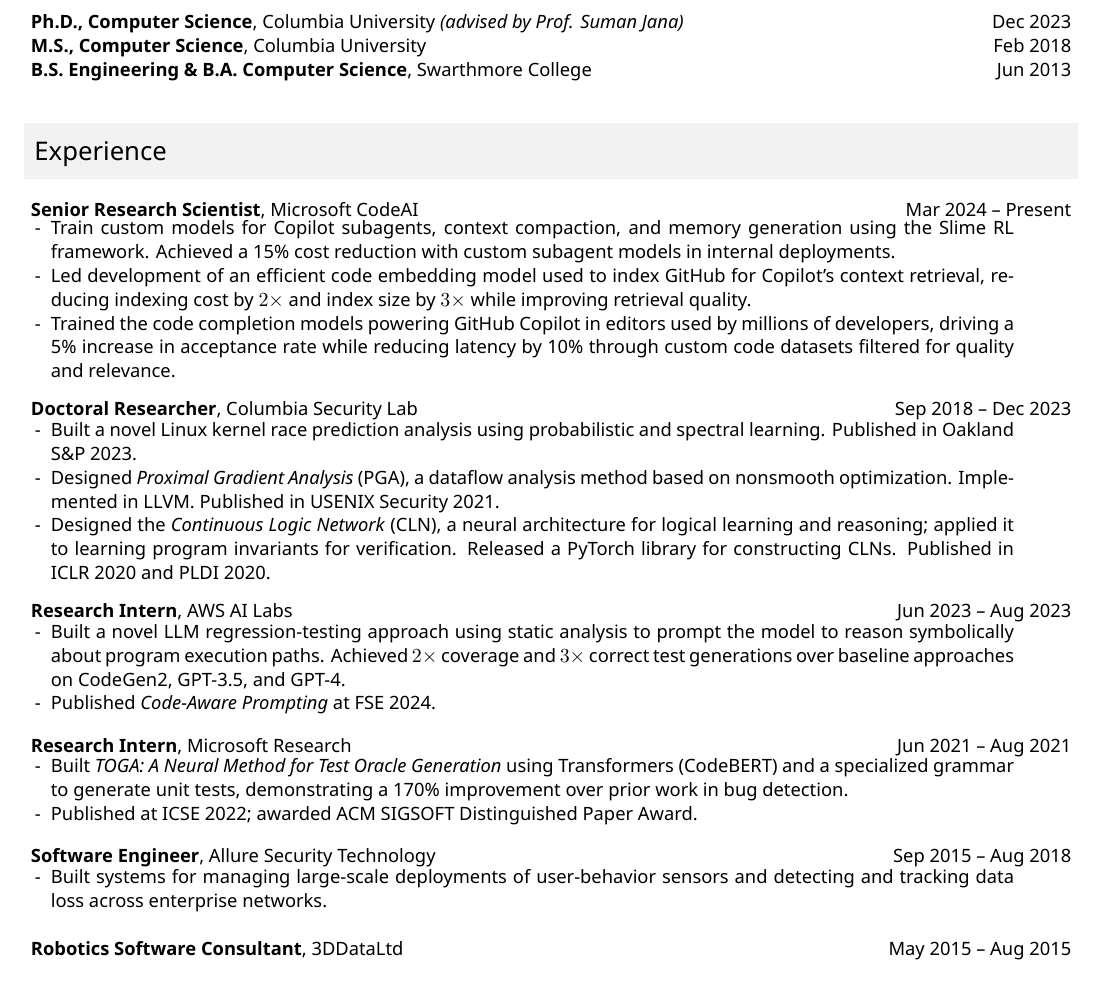
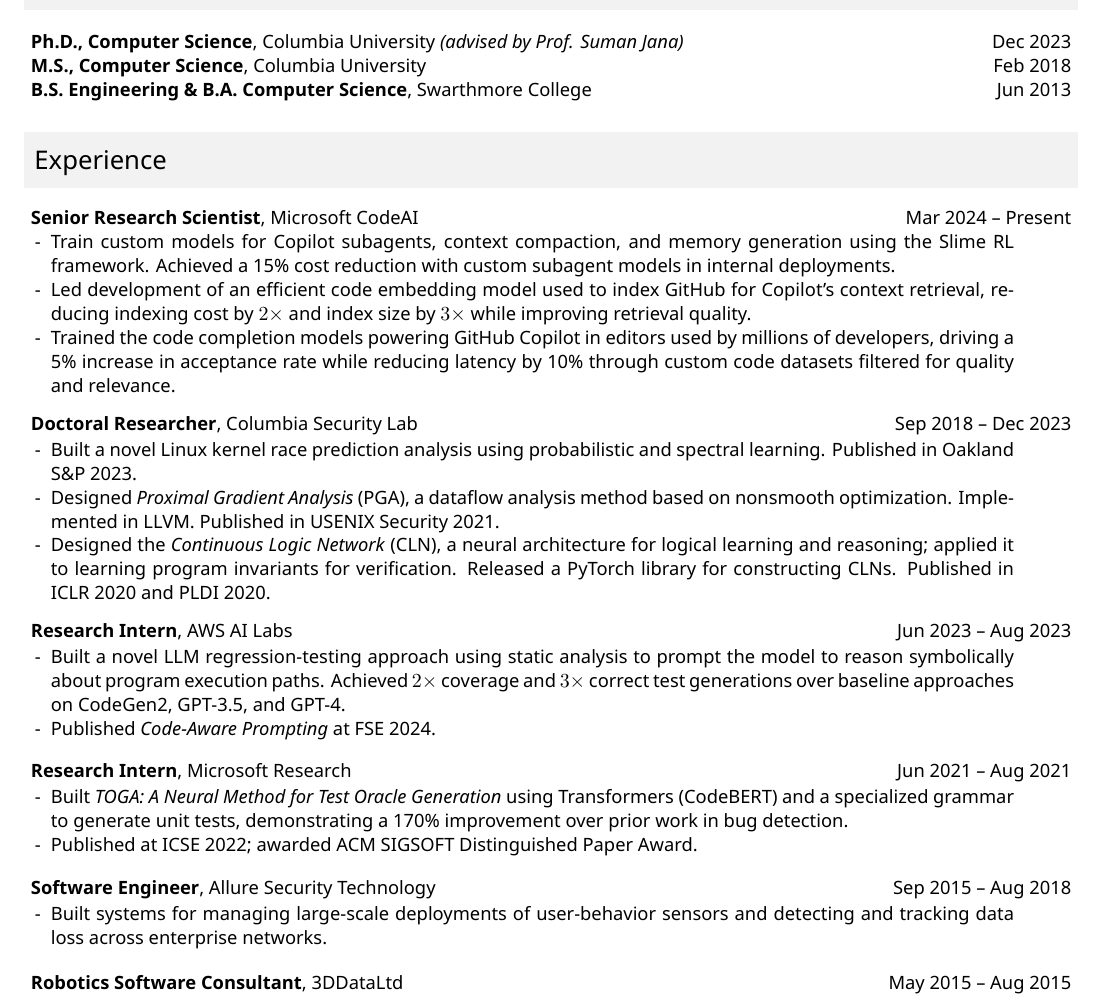
Before and after one commit to gryan11/resume, a LaTeX CV (cv.tex): part of page 1 of 2, cut so that both start at the same text. Compiled offline with XeLaTeX.

Commit message:
Adjust CV experience spacing
Co-authored-by: Copilot <223556219+Copilot@users.noreply.github.com>

Copilot-Session: 4bf81dee-c232-4048-87de-dc3af18be3f8

```diff
--- a/cv.tex
+++ b/cv.tex
@@ -67,6 +67,7 @@
 \newenvironment{ritemize}{
 \hspace*{-0.8cm}
 \begin{minipage}{1.05\linewidth}
+\vspace{0.1cm}
 \begin{itemize}[itemsep=0pt,parsep=0pt,topsep=2pt,partopsep=0pt]
 }{
 \end{itemize}
@@ -110,7 +111,7 @@
 \rjob{\textbf{Ph.D., Computer Science}, Columbia University \textit{(advised by Prof. Suman Jana)}}{Dec 2023}\\
 \rjob{\textbf{M.S., Computer Science}, Columbia University}{Feb 2018}\\
 \rjob{\textbf{B.S. Engineering \& B.A. Computer Science}, Swarthmore College}{Jun 2013}\\
-\vspace{0.15cm}
+\vspace{-0.05cm}
 
 
 
```
Also changed, not shown: gabriel_ryan_cv.pdf.
